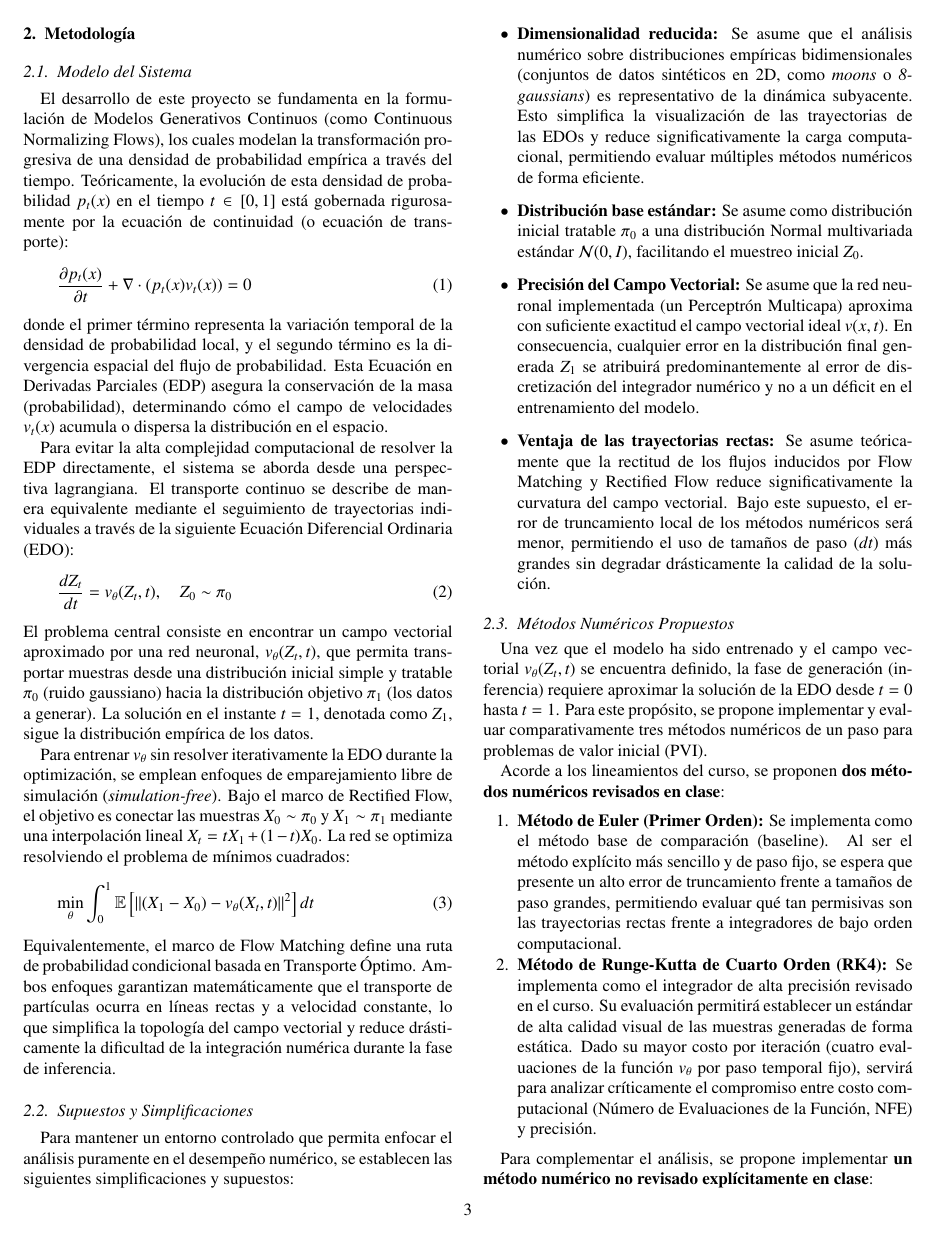
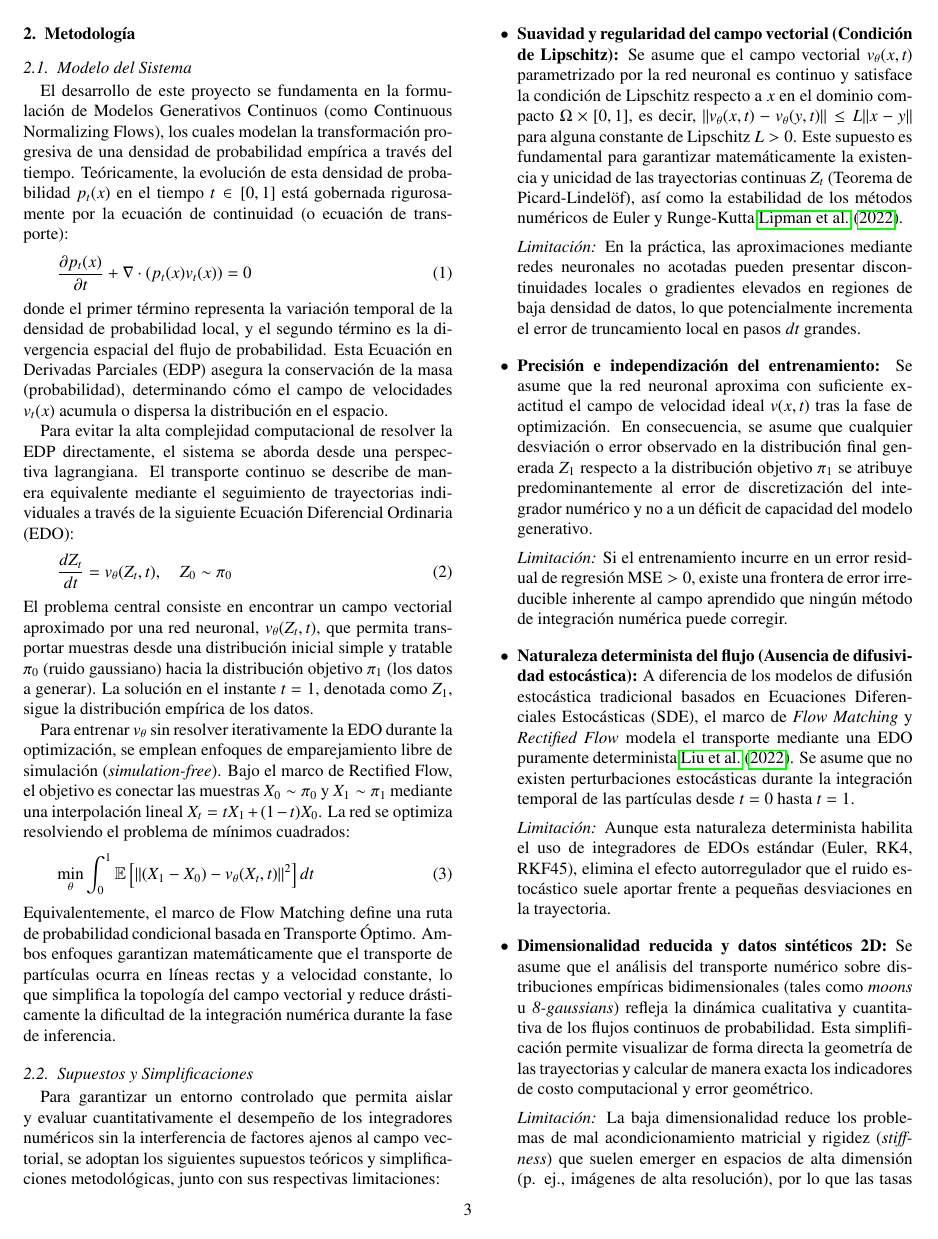
Before and after one commit to tommyLL123/Metodos_Numericos_Informe, a LaTeX paper (informe.tex): page 4 of 5 before the commit and page 4 of 6 after it. Compiled offline with pdfLaTeX.

Commit message:
feat: Improve Supuesto y Simplificaciones section

```diff
--- a/informe.tex
+++ b/informe.tex
@@ -168,9 +168,25 @@ Para entrenar $v_\theta$ sin resolver iterativamente la EDO durante la optimizac
 Equivalentemente, el marco de Flow Matching define una ruta de probabilidad condicional basada en Transporte Óptimo. Ambos enfoques garantizan matemáticamente que el transporte de partículas ocurra en líneas rectas y a velocidad constante, lo que simplifica la topología del campo vectorial y reduce drásticamente la dificultad de la integración numérica durante la fase de inferencia.
 
 \subsection{Supuestos y Simplificaciones}
-Para mantener un entorno controlado que permita enfocar el análisis puramente en el desempeño numérico, se establecen las siguientes simplificaciones y supuestos:
+\label{sec:supuestos}
+
+Para garantizar un entorno controlado que permita aislar y evaluar cuantitativamente el desempeño de los integradores numéricos sin la interferencia de factores ajenos al campo vectorial, se adoptan los siguientes supuestos teóricos y simplificaciones metodológicas, junto con sus respectivas limitaciones:
+
 \begin{itemize}
-    \item \textbf{Dimensionalidad reducida:} Se asume que el análisis numérico sobre distribuciones empíricas bidimensionales (conjuntos de datos sintéticos en 2D, como \textit{moons} o \textit{8-gaussians}) es representativo de la dinámica subyacente. Esto simplifica la visualización de las trayectorias de las EDOs y reduce significativamente la carga computacional, permitiendo evaluar múltiples métodos numéricos de forma eficiente.
-    \item \textbf{Distribución base estándar:} Se asume como distribución inicial tratable $\pi_0$ a una distribución Normal multivariada estándar $\mathcal{N}(0, I)$, facilitando el muestreo inicial $Z_0$.
-    \item \textbf{Precisión del Campo Vectorial:} Se asume que la red neuronal implementada (un Perceptrón Multicapa) aproxima con suficiente exactitud el campo vectorial ideal $v(x, t)$. En consecuencia, cualquier error en la distribución final generada $Z_1$ se atribuirá predominantemente al error de discretización del integrador numérico y no a un déficit en el entrenamiento del modelo.
-    \item \textbf{Ventaja de las trayectorias rectas:} Se asume teóricamente que la rectitud de los flujos inducidos por Flow Matching y Rectified Flow reduce significativamente la curvatura del campo vectorial. Bajo este supuesto, el error de truncamiento local de los métodos numéricos será menor, permitiendo el uso de tamaños de paso ($dt$) más grandes sin degradar drásticamente la calidad de la solución.
+    \item \textbf{Suavidad y regularidad del campo vectorial (Condición de Lipschitz):} Se asume que el campo vectorial $v_\theta(x,t)$ parametrizado por la red neuronal es continuo y satisface la condición de Lipschitz respecto a $x$ en el dominio compacto $\Omega \times [0,1]$, es decir, $\|v_\theta(x,t) - v_\theta(y,t)\| \le L \|x - y\|$ para alguna constante de Lipschitz $L > 0$. Este supuesto es fundamental para garantizar matemáticamente la existencia y unicidad de las trayectorias continuas $Z_t$ (Teorema de Picard-Lindelöf), así como la estabilidad de los métodos numéricos de Euler y Runge-Kutta \cite{lipman2022flow}.
+
+    \textit{Limitación:} En la práctica, las aproximaciones mediante redes neuronales no acotadas pueden presentar discontinuidades locales o gradientes elevados en regiones de baja densidad de datos, lo que potencialmente incrementa el error de truncamiento local en pasos $dt$ grandes.
+
+    \item \textbf{Precisión e independización del entrenamiento:} Se asume que la red neuronal aproxima con suficiente exactitud el campo de velocidad ideal $v(x,t)$ tras la fase de optimización. En consecuencia, se asume que cualquier desviación o error observado en la distribución final generada $Z_1$ respecto a la distribución objetivo $\pi_1$ se atribuye predominantemente al error de discretización del integrador numérico y no a un déficit de capacidad del modelo generativo.
+
+    \textit{Limitación:} Si el entrenamiento incurre en un error residual de regresión $\mathrm{MSE} > 0$, existe una frontera de error irreducible inherente al campo aprendido que ningún método de integración numérica puede corregir.
+
+    \item \textbf{Naturaleza determinista del flujo (Ausencia de difusividad estocástica):} A diferencia de los modelos de difusión estocástica tradicional basados en Ecuaciones Diferenciales Estocásticas (SDE), el marco de \textit{Flow Matching} y \textit{Rectified Flow} modela el transporte mediante una EDO puramente determinista \cite{liu2022flow}. Se asume que no existen perturbaciones estocásticas durante la integración temporal de las partículas desde $t=0$ hasta $t=1$.
+
+    \textit{Limitación:} Aunque esta naturaleza determinista habilita el uso de integradores de EDOs estándar (Euler, RK4, RKF45), elimina el efecto autorregulador que el ruido estocástico suele aportar frente a pequeñas desviaciones en la trayectoria.
+
+    \item \textbf{Dimensionalidad reducida y datos sintéticos 2D:} Se asume que el análisis del transporte numérico sobre distribuciones empíricas bidimensionales (tales como \textit{moons} u \textit{8-gaussians}) refleja la dinámica cualitativa y cuantitativa de los flujos continuos de probabilidad. Esta simplificación permite visualizar de forma directa la geometría de las trayectorias y calcular de manera exacta los indicadores de costo computacional y error geométrico.
+
+    \textit{Limitación:} La baja dimensionalidad reduce los problemas de mal acondicionamiento matricial y rigidez (\textit{stiffness}) que suelen emerger en espacios de alta dimensión (p. ej., imágenes de alta resolución), por lo que las tasas de convergencia observadas representan un escenario idealizado.
+
+    \item \textbf{Distribución base canónica:} Se adopta como distribución inicial $\pi_0$ una distribución Normal multivariada estándar $\mathcal{N}(0, I)$, facilitando el muestreo de condiciones iniciales $Z_0$ independientes e idénticamente distribuidas.
```
Also changed, not shown: informe.pdf, informe.tex (10 more changed lines).
